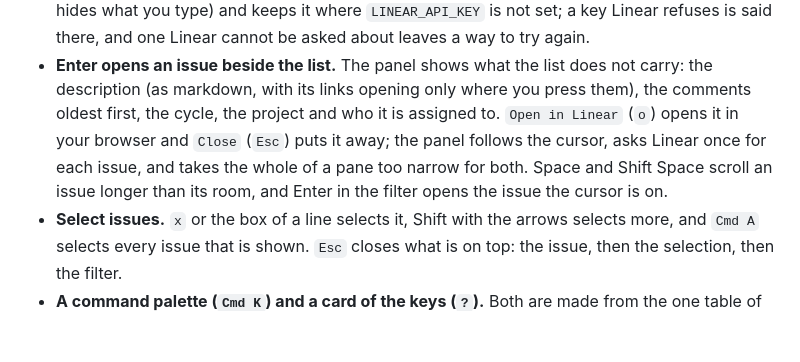
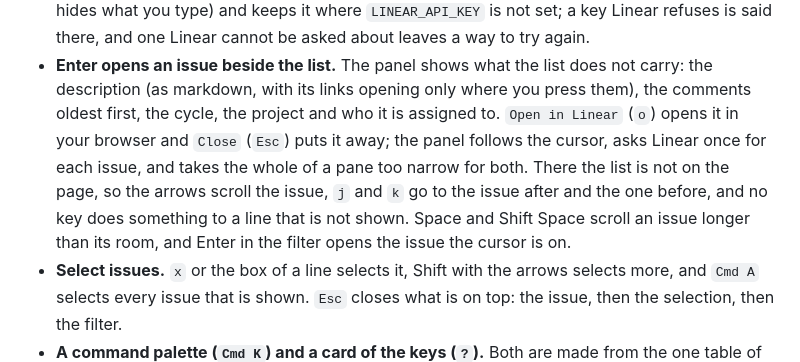
Before and after one commit to bateri/linearpen, a Markdown page: CHANGELOG.md, the part around the change. Drawn GitHub-style; blank space fills up the shorter version.

```diff
--- a/CHANGELOG.md
+++ b/CHANGELOG.md
@@ -15,7 +15,9 @@
   description (as markdown, with its links opening only where you press them), the comments oldest
   first, the cycle, the project and who it is assigned to. `Open in Linear` (`o`) opens it in your
   browser and `Close` (`Esc`) puts it away; the panel follows the cursor, asks Linear once for each
-  issue, and takes the whole of a pane too narrow for both. Space and Shift Space scroll an issue
+  issue, and takes the whole of a pane too narrow for both. There the list is not on the page, so the arrows
+  scroll the issue, `j` and `k` go to the issue after and the one before, and no key does something
+  to a line that is not shown. Space and Shift Space scroll an issue
   longer than its room, and Enter in the filter opens the issue the cursor is on.
 - **Select issues.** `x` or the box of a line selects it, Shift with the arrows selects more, and
   `Cmd A` selects every issue that is shown. `Esc` closes what is on top: the issue, then the
```
Also changed, not shown: README.md (+2 -1 lines), docs/narrow-edit.png, docs/narrow-issue.png, 7 other files.
